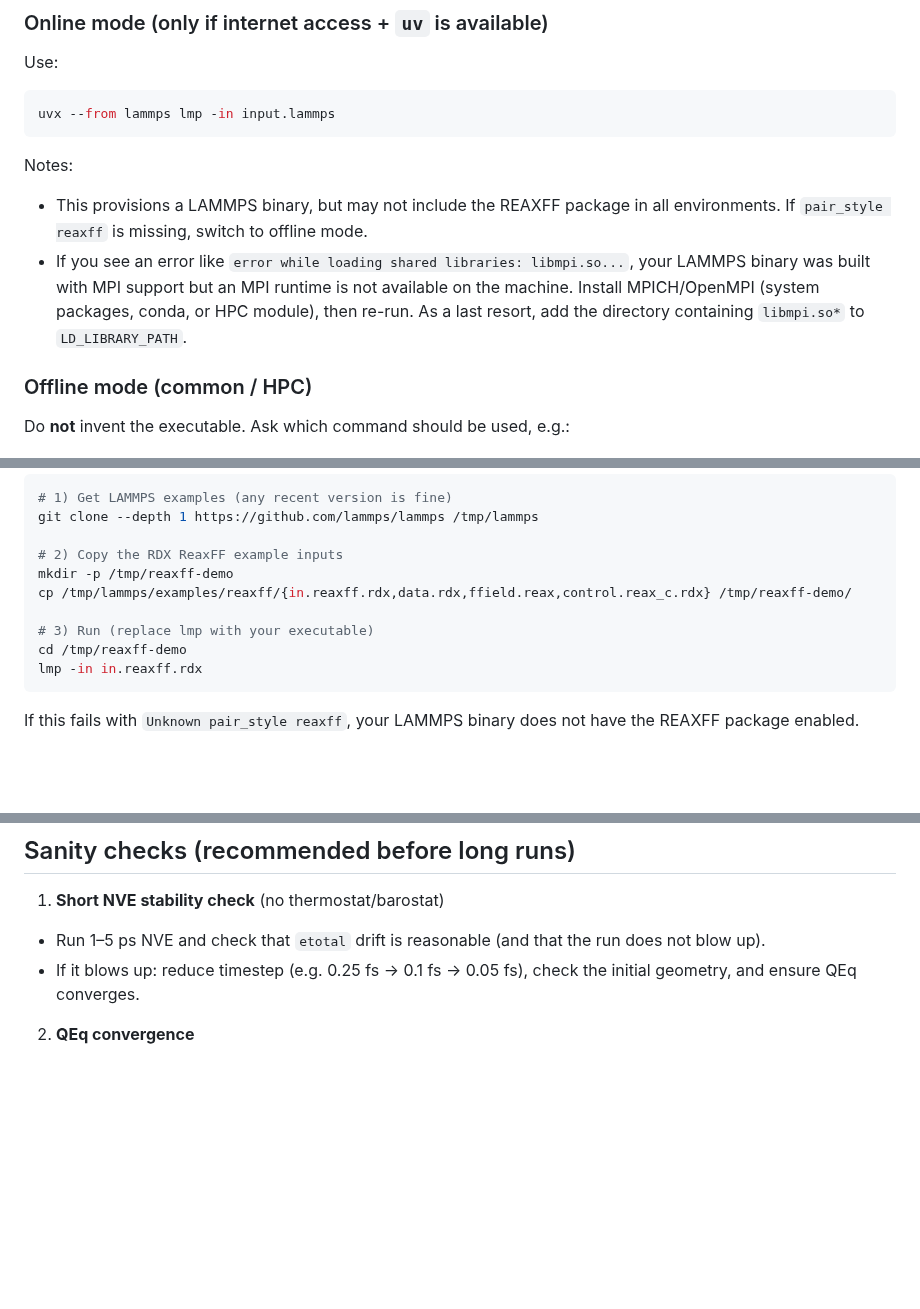
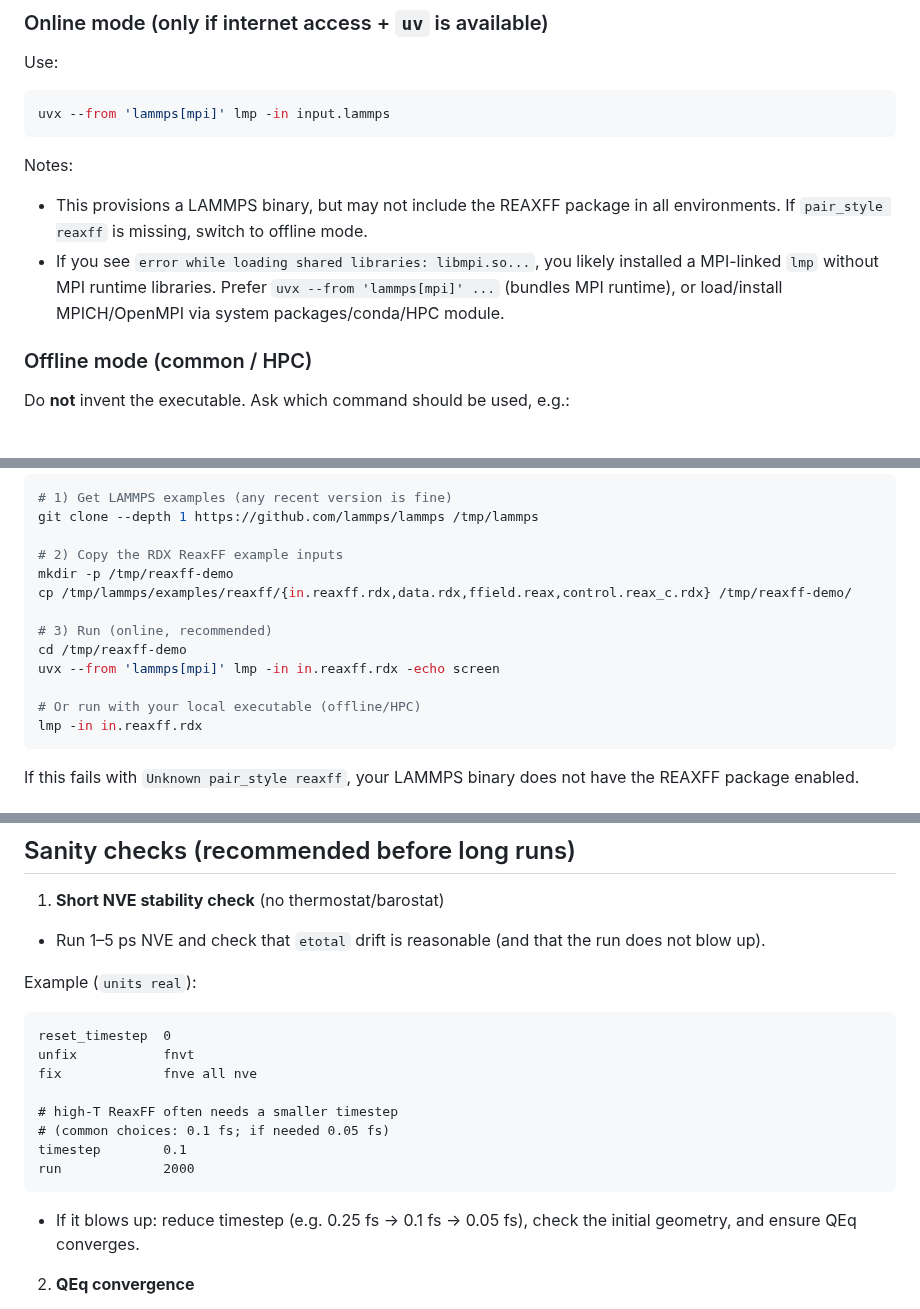
Before and after one commit to jinzhezenggroup/computational-chemistry-agent-skills, a Markdown page: molecular-dynamics/lammps-reaxff/SKILL.md, 3 parts joined by grey strips. GitHub-like rendering; blank space fills up the shorter version.

Commit message:
docs(molecular-dynamics): add reaxff quickstart and uvx mpi guidance
Authored by OpenClaw (model: gpt-5.2)

````diff
--- a/molecular-dynamics/lammps-reaxff/SKILL.md
+++ b/molecular-dynamics/lammps-reaxff/SKILL.md
@@ -44,12 +44,12 @@ Ask only for what is missing:
 Use:
 
 ```bash
-uvx --from lammps lmp -in input.lammps
+uvx --from 'lammps[mpi]' lmp -in input.lammps
 ```
 
 Notes:
 - This provisions a LAMMPS binary, but may not include the REAXFF package in all environments. If `pair_style reaxff` is missing, switch to offline mode.
-- If you see an error like `error while loading shared libraries: libmpi.so...`, your LAMMPS binary was built with MPI support but an MPI runtime is not available on the machine. Install MPICH/OpenMPI (system packages, conda, or HPC module), then re-run. As a last resort, add the directory containing `libmpi.so*` to `LD_LIBRARY_PATH`.
+- If you see `error while loading shared libraries: libmpi.so...`, you likely installed a MPI-linked `lmp` without MPI runtime libraries. Prefer `uvx --from 'lammps[mpi]' ...` (bundles MPI runtime), or load/install MPICH/OpenMPI via system packages/conda/HPC module.
 
 ### Offline mode (common / HPC)
 
@@ -71,8 +71,11 @@ git clone --depth 1 https://github.com/lammps/lammps /tmp/lammps
 mkdir -p /tmp/reaxff-demo
 cp /tmp/lammps/examples/reaxff/{in.reaxff.rdx,data.rdx,ffield.reax,control.reax_c.rdx} /tmp/reaxff-demo/
 
-# 3) Run (replace lmp with your executable)
+# 3) Run (online, recommended)
 cd /tmp/reaxff-demo
+uvx --from 'lammps[mpi]' lmp -in in.reaxff.rdx -echo screen
+
+# Or run with your local executable (offline/HPC)
 lmp -in in.reaxff.rdx
 ```
 
@@ -147,6 +150,20 @@ run             ${NSTEPS}
 
 1) **Short NVE stability check** (no thermostat/barostat)
 - Run 1–5 ps NVE and check that `etotal` drift is reasonable (and that the run does not blow up).
+
+Example (`units real`):
+
+```lammps
+reset_timestep  0
+unfix           fnvt
+fix             fnve all nve
+
+# high-T ReaxFF often needs a smaller timestep
+# (common choices: 0.1 fs; if needed 0.05 fs)
+timestep        0.1
+run             2000
+```
+
 - If it blows up: reduce timestep (e.g. 0.25 fs → 0.1 fs → 0.05 fs), check the initial geometry, and ensure QEq converges.
 
 2) **QEq convergence**
````
